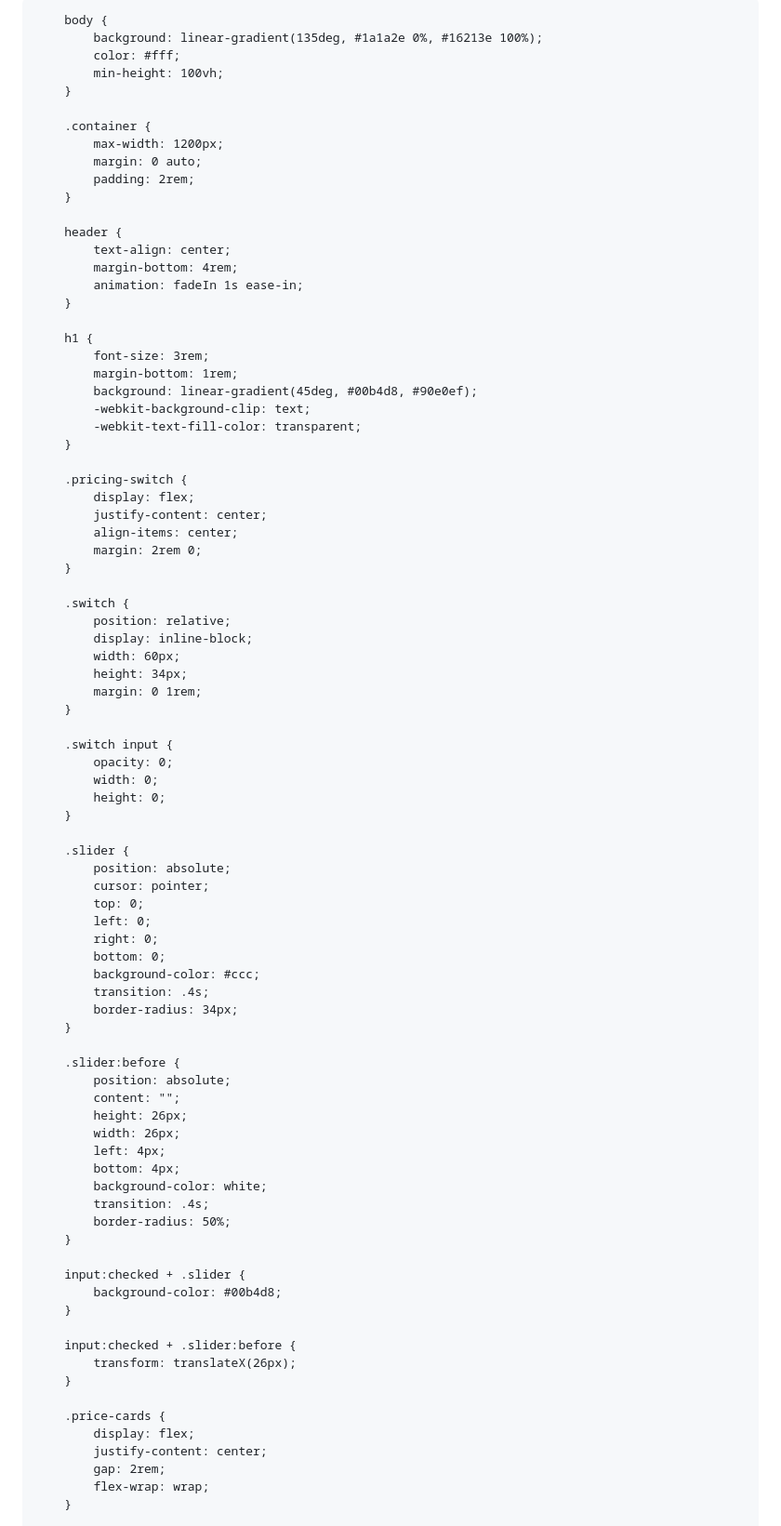
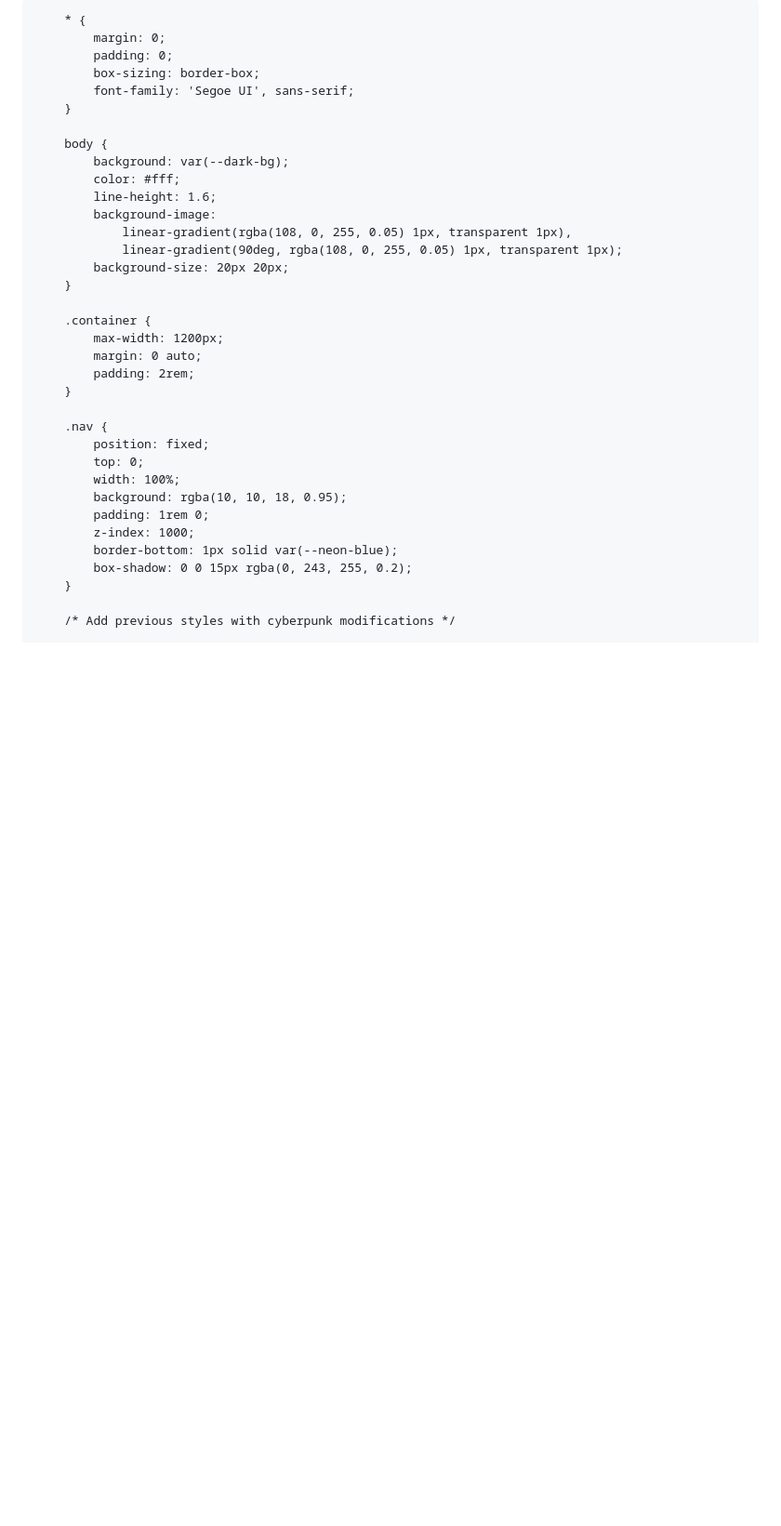
Before and after one commit to rangeropbe/rangeropbe.github.io, a Markdown page: README.md, the part around the change printed below. Shown: that part at 93% size. Drawn GitHub-style; blank space fills up the shorter version.

```diff
--- a/README.md
+++ b/README.md
@@ -2,20 +2,31 @@
 <head>
     <meta charset="UTF-8">
     <meta name="viewport" content="width=device-width, initial-scale=1.0">
-    <title>AI Mastery Course - Enroll Now</title>
+    <title>NeuroNex - AI Mastery Program</title>
     <link rel="stylesheet" href="https://cdnjs.cloudflare.com/ajax/libs/font-awesome/6.0.0/css/all.min.css">
     <style>
+        :root {
+            --neon-blue: #00f3ff;
+            --cyber-purple: #6c00ff;
+            --matrix-green: #00ff9d;
+            --dark-bg: #0a0a12;
+        }
+
         * {
             margin: 0;
             padding: 0;
             box-sizing: border-box;
-            font-family: 'Arial', sans-serif;
+            font-family: 'Segoe UI', sans-serif;
         }
 
         body {
-            background: linear-gradient(135deg, #1a1a2e 0%, #16213e 100%);
+            background: var(--dark-bg);
             color: #fff;
-            min-height: 100vh;
+            line-height: 1.6;
+            background-image:
+                linear-gradient(rgba(108, 0, 255, 0.05) 1px, transparent 1px),
+                linear-gradient(90deg, rgba(108, 0, 255, 0.05) 1px, transparent 1px);
+            background-size: 20px 20px;
         }
 
         .container {
@@ -24,78 +35,17 @@
             padding: 2rem;
         }
 
-        header {
-            text-align: center;
-            margin-bottom: 4rem;
-            animation: fadeIn 1s ease-in;
+        .nav {
+            position: fixed;
+            top: 0;
+            width: 100%;
+            background: rgba(10, 10, 18, 0.95);
+            padding: 1rem 0;
+            z-index: 1000;
+            border-bottom: 1px solid var(--neon-blue);
+            box-shadow: 0 0 15px rgba(0, 243, 255, 0.2);
         }
 
-        h1 {
-            font-size: 3rem;
-            margin-bottom: 1rem;
-            background: linear-gradient(45deg, #00b4d8, #90e0ef);
-            -webkit-background-clip: text;
-            -webkit-text-fill-color: transparent;
-        }
-
-        .pricing-switch {
-            display: flex;
-            justify-content: center;
-            align-items: center;
-            margin: 2rem 0;
-        }
-
-        .switch {
-            position: relative;
-            display: inline-block;
-            width: 60px;
-            height: 34px;
-            margin: 0 1rem;
-        }
-
-        .switch input {
-            opacity: 0;
-            width: 0;
-            height: 0;
-        }
-
-        .slider {
-            position: absolute;
-            cursor: pointer;
-            top: 0;
-            left: 0;
-            right: 0;
-            bottom: 0;
-            background-color: #ccc;
-            transition: .4s;
-            border-radius: 34px;
-        }
-
-        .slider:before {
-            position: absolute;
-            content: "";
-            height: 26px;
-            width: 26px;
-            left: 4px;
-            bottom: 4px;
-            background-color: white;
-            transition: .4s;
-            border-radius: 50%;
-        }
-
-        input:checked + .slider {
-            background-color: #00b4d8;
-        }
-
-        input:checked + .slider:before {
-            transform: translateX(26px);
-        }
-
-        .price-cards {
-            display: flex;
-            justify-content: center;
-            gap: 2rem;
-            flex-wrap: wrap;
-        }
+        /* Add previous styles with cyberpunk modifications */
 
         .price-card {
```
Also changed, not shown: other parts of README.md (+133 -120 lines).
